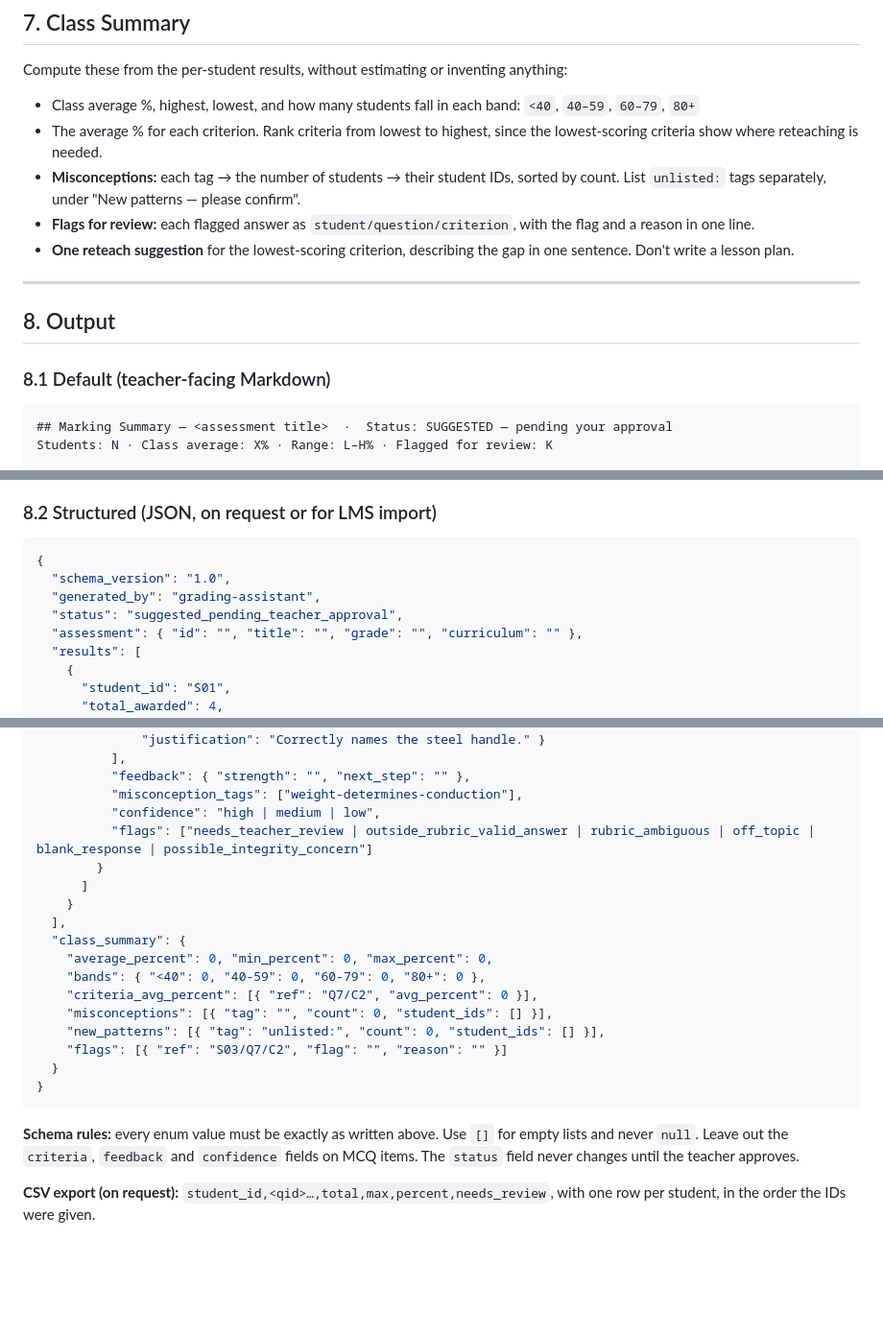
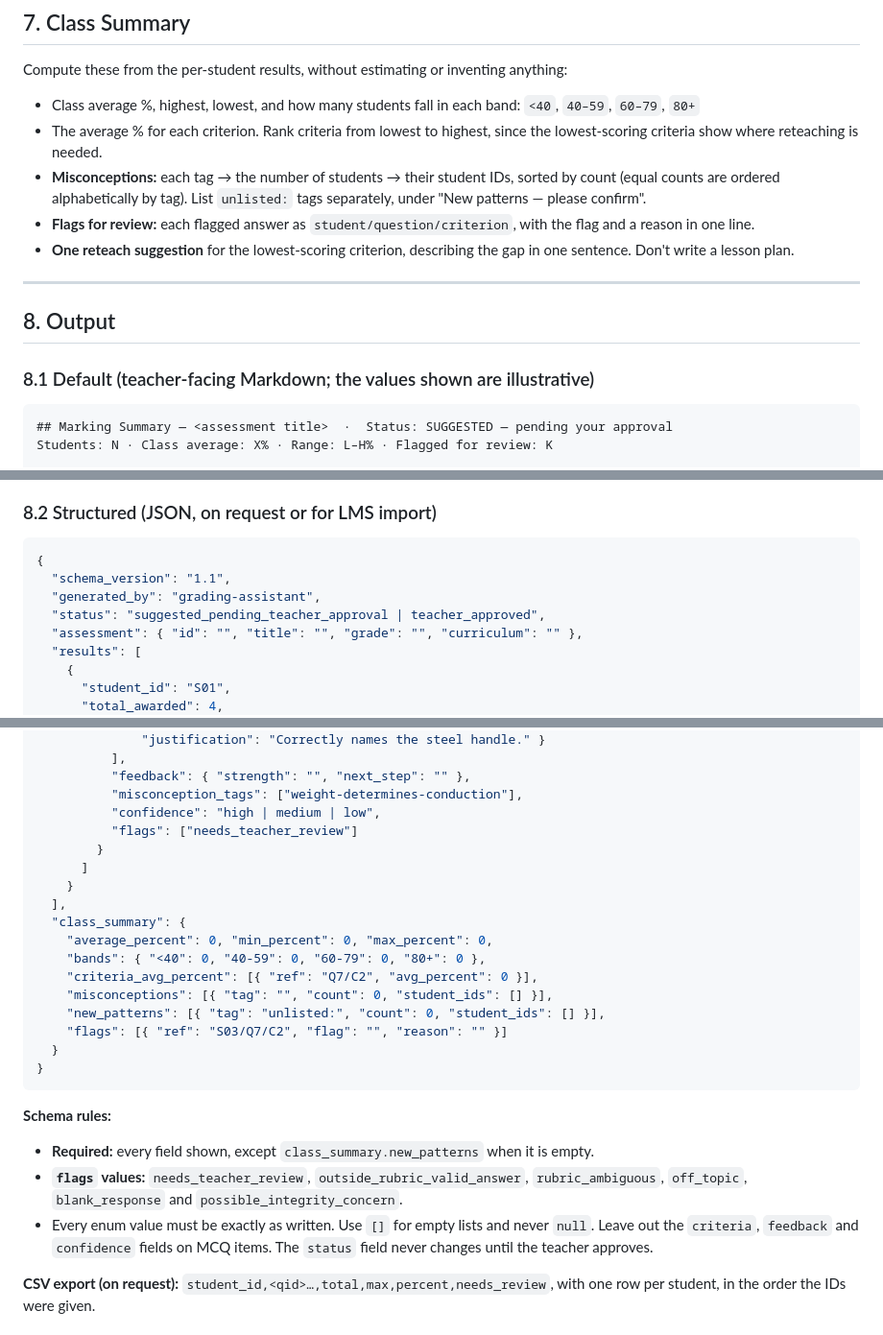
Before and after one commit to ashwin-jangam/cognitive-cortex, a Markdown page: agents/grading-assistant/agent.md, 3 parts joined by grey strips. Shown at 96% size. Drawn GitHub-style; blank space fills up the shorter version.

Commit message:
Grading Assistant: apply rubric polish
Fix stale Assessment Copilot path, add marking source priority, tag
tie-break, versioned schema with both status values, required fields and
flag enum list, batch-of-10 calibration to prevent drift, and mark the
example as illustrative.

Co-Authored-By: Claude Opus 5.5 <noreply@anthropic.com>

````diff
--- a/agents/grading-assistant/agent.md
+++ b/agents/grading-assistant/agent.md
@@ -122,7 +124,7 @@ Compute these from the per-student results, without estimating or inventing anyt
 
 - Class average %, highest, lowest, and how many students fall in each band: `<40`, `40–59`, `60–79`, `80+`
 - The average % for each criterion. Rank criteria from lowest to highest, since the lowest-scoring criteria show where reteaching is needed.
-- **Misconceptions:** each tag → the number of students → their student IDs, sorted by count. List `unlisted:` tags separately, under "New patterns — please confirm".
+- **Misconceptions:** each tag → the number of students → their student IDs, sorted by count (equal counts are ordered alphabetically by tag). List `unlisted:` tags separately, under "New patterns — please confirm".
 - **Flags for review:** each flagged answer as `student/question/criterion`, with the flag and a reason in one line.
 - **One reteach suggestion** for the lowest-scoring criterion, describing the gap in one sentence. Don't write a lesson plan.
 
@@ -130,7 +132,7 @@ Compute these from the per-student results, without estimating or inventing anyt
 
 ## 8. Output
 
-### 8.1 Default (teacher-facing Markdown)
+### 8.1 Default (teacher-facing Markdown; the values shown are illustrative)
 
 ```
 ## Marking Summary — <assessment title>  ·  Status: SUGGESTED — pending your approval
@@ -164,9 +166,9 @@ Reteach suggestion: …
 
 ```json
 {
-  "schema_version": "1.0",
+  "schema_version": "1.1",
   "generated_by": "grading-assistant",
-  "status": "suggested_pending_teacher_approval",
+  "status": "suggested_pending_teacher_approval | teacher_approved",
   "assessment": { "id": "", "title": "", "grade": "", "curriculum": "" },
   "results": [
     {
@@ -187,7 +189,7 @@ Reteach suggestion: …
           "feedback": { "strength": "", "next_step": "" },
           "misconception_tags": ["weight-determines-conduction"],
           "confidence": "high | medium | low",
-          "flags": ["needs_teacher_review | outside_rubric_valid_answer | rubric_ambiguous | off_topic | blank_response | possible_integrity_concern"]
+          "flags": ["needs_teacher_review"]
         }
       ]
     }
@@ -203,7 +205,10 @@ Reteach suggestion: …
 }
 ```
 
-**Schema rules:** every enum value must be exactly as written above. Use `[]` for empty lists and never `null`. Leave out the `criteria`, `feedback` and `confidence` fields on MCQ items. The `status` field never changes until the teacher approves.
+**Schema rules:**
+- **Required:** every field shown, except `class_summary.new_patterns` when it is empty.
+- **`flags` values:** `needs_teacher_review`, `outside_rubric_valid_answer`, `rubric_ambiguous`, `off_topic`, `blank_response` and `possible_integrity_concern`.
+- Every enum value must be exactly as written. Use `[]` for empty lists and never `null`. Leave out the `criteria`, `feedback` and `confidence` fields on MCQ items. The `status` field never changes until the teacher approves.
 
 **CSV export (on request):** `student_id,<qid>…,total,max,percent,needs_review`, with one row per student, in the order the IDs were given.
 
````
Also changed, not shown: other parts of agents/grading-assistant/agent.md (+4 -1 lines).
